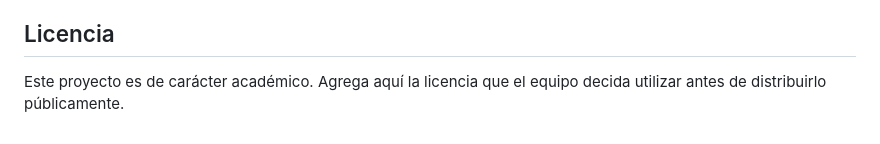
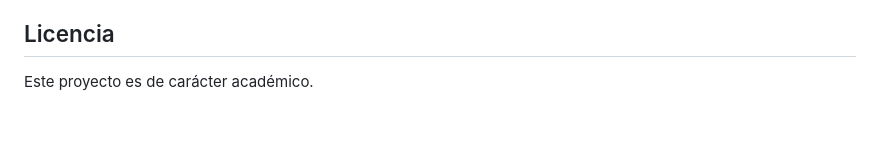
Before and after one commit to caanmuce/CLINICITA-NODE.JS, a Markdown page: README.md, the part around the change. Rendered like a GitHub page.

Commit message:
Update license section in README.md
Removed placeholder for license information.

```diff
--- a/README.md
+++ b/README.md
@@ -228,4 +228,4 @@ CliniCita fue creado como proyecto del **Servicio Nacional de Aprendizaje (SENA)
 
 ## Licencia
 
-Este proyecto es de carácter académico. Agrega aquí la licencia que el equipo decida utilizar antes de distribuirlo públicamente.
+Este proyecto es de carácter académico.
```
